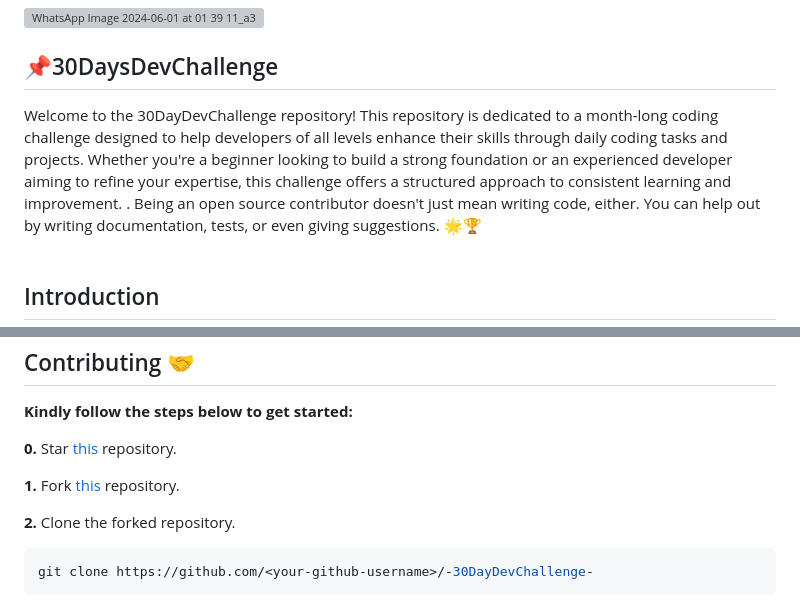
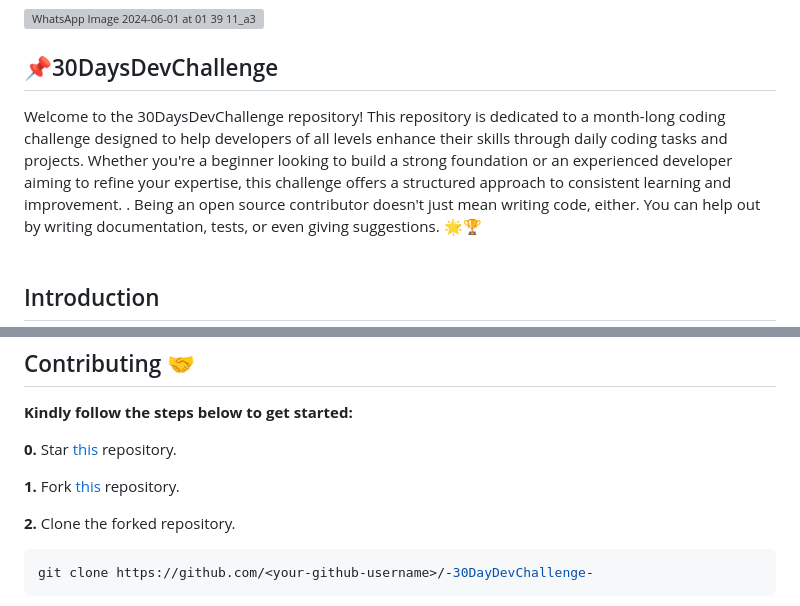
Before and after one commit to jitacm/-30DaysDevChallenge-, a Markdown page: README.md, 2 parts joined by grey strips. GitHub-like rendering; grey boxes are pictures that could not be loaded.

```diff
--- a/README.md
+++ b/README.md
@@ -5,7 +5,7 @@
 
 📌30DaysDevChallenge
 ------------------
-Welcome to the 30DayDevChallenge repository! This repository is dedicated to a month-long coding challenge designed to help developers of all levels enhance their skills through daily coding tasks and projects. Whether you're a beginner looking to build a strong foundation or an experienced developer aiming to refine your expertise, this challenge offers a structured approach to consistent learning and improvement. .
+Welcome to the 30DaysDevChallenge repository! This repository is dedicated to a month-long coding challenge designed to help developers of all levels enhance their skills through daily coding tasks and projects. Whether you're a beginner looking to build a strong foundation or an experienced developer aiming to refine your expertise, this challenge offers a structured approach to consistent learning and improvement. .
 Being an open source contributor doesn't just mean writing code, either. You can help out by writing documentation, tests, or even giving suggestions. 🌟🏆
 <br><br>
 
@@ -67,9 +67,9 @@ Thank you for your contributions! Your efforts help make our project better for
 
  **Kindly follow the steps below to get started:**
 
-**0.** Star [this](https://github.com/jitacm/-30DayDevChallenge-) repository.
+**0.** Star [this](https://github.com/jitacm/-30DaysDevChallenge-) repository.
 
-**1.** Fork [this](https://github.com/jitacm/-30DayDevChallenge-) repository.
+**1.** Fork [this](https://github.com/jitacm/-30DaysDevChallenge-) repository.
 
 **2.** Clone the forked repository.
 
```
Also changed, not shown: other parts of README.md (+2 -2 lines).
